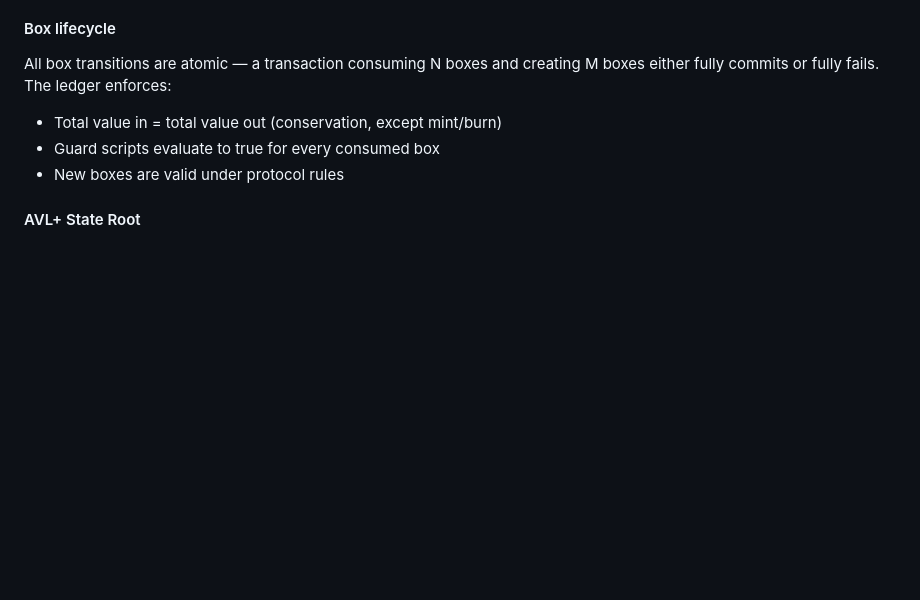
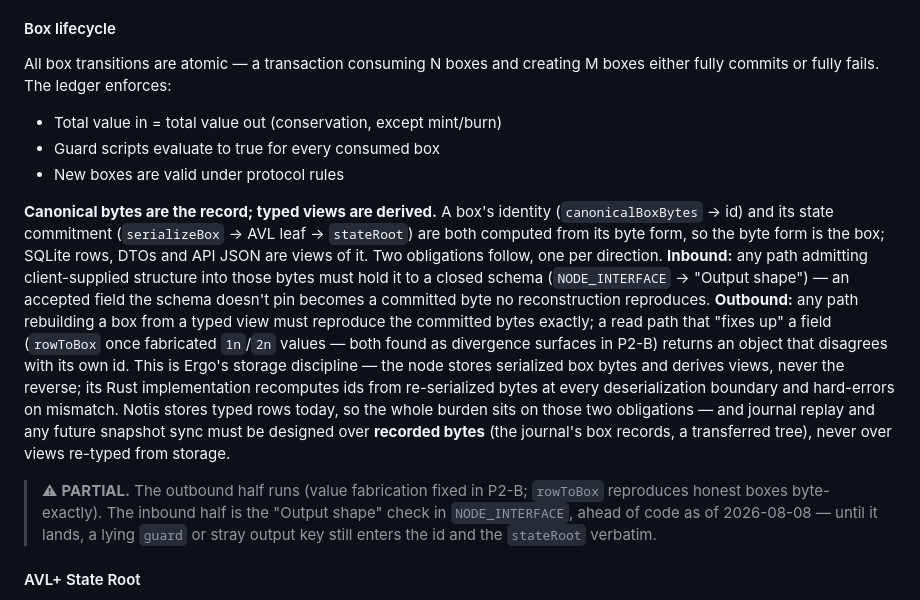
Before and after one commit to mwaddip/dagsocial, a Markdown page: contracts/ARCHITECTURE.md, the part around the change. Drawn GitHub-style; blank space fills up the shorter version.

```diff
--- a/contracts/ARCHITECTURE.md
+++ b/contracts/ARCHITECTURE.md
@@ -348,6 +348,31 @@ boxes either fully commits or fully fails. The ledger enforces:
 - Total value in = total value out (conservation, except mint/burn)
 - Guard scripts evaluate to true for every consumed box
 - New boxes are valid under protocol rules
+
+**Canonical bytes are the record; typed views are derived.** A box's identity
+(`canonicalBoxBytes` → id) and its state commitment (`serializeBox` → AVL leaf →
+`stateRoot`) are both computed from its byte form, so the byte form is the box;
+SQLite rows, DTOs and API JSON are views of it. Two obligations follow, one per
+direction. **Inbound:** any path admitting client-supplied structure into those
+bytes must hold it to a closed schema (`NODE_INTERFACE` → "Output shape") — an
+accepted field the schema doesn't pin becomes a committed byte no reconstruction
+reproduces. **Outbound:** any path rebuilding a box from a typed view must
+reproduce the committed bytes exactly; a read path that "fixes up" a field
+(`rowToBox` once fabricated `1n`/`2n` values — both found as divergence
+surfaces in P2-B) returns an object that disagrees with its own id. This is
+Ergo's storage discipline — the node stores serialized box bytes and derives
+views, never the reverse; its Rust implementation recomputes ids from
+re-serialized bytes at every deserialization boundary and hard-errors on
+mismatch. Notis stores typed rows today, so the whole burden sits on those two
+obligations — and journal replay and any future snapshot sync must be designed
+over **recorded bytes** (the journal's box records, a transferred tree), never
+over views re-typed from storage.
+
+> ⚠ **PARTIAL.** The outbound half runs (value fabrication fixed in P2-B;
+> `rowToBox` reproduces honest boxes byte-exactly). The inbound half is the
+> "Output shape" check in `NODE_INTERFACE`, ahead of code as of 2026-08-08 —
+> until it lands, a lying `guard` or stray output key still enters the id and
+> the `stateRoot` verbatim.
 
 #### AVL+ State Root
 
```
Also changed, not shown: contracts/NODE_INTERFACE.md (+54 -0 lines).
